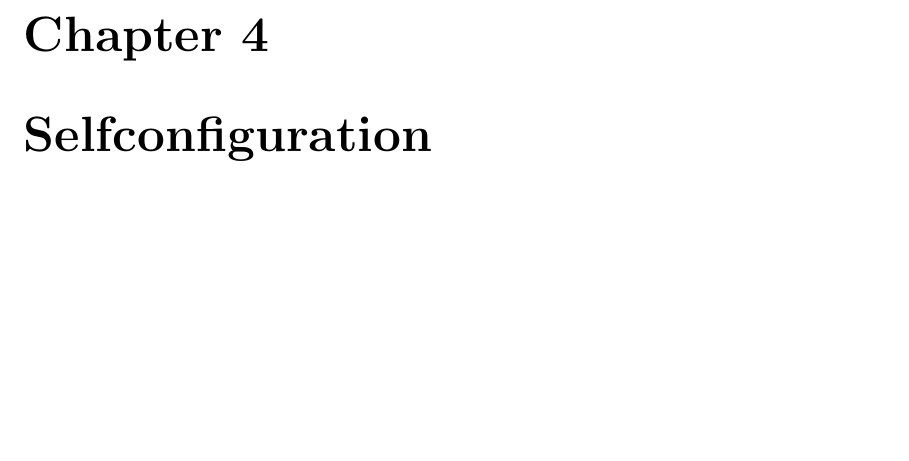
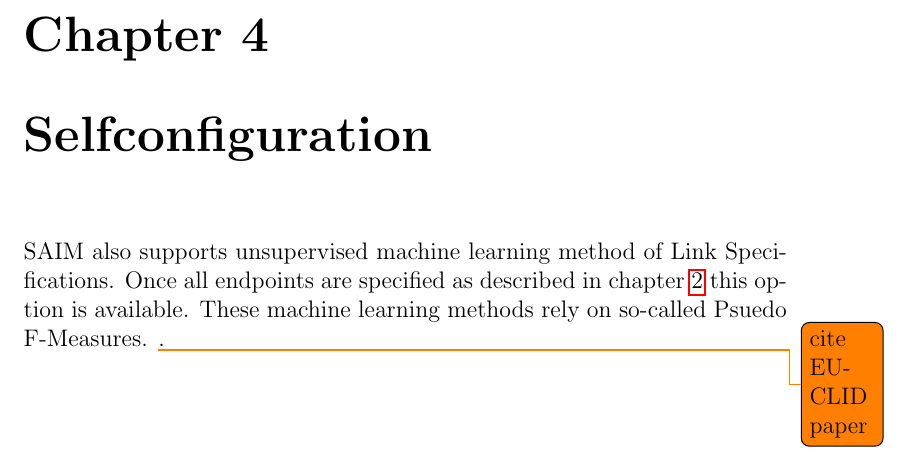
Before and after one commit to dice-group/SAIM, a LaTeX book (manual/manual.tex): part of page 14 of 18, cut so that both start at the same text, the shorter picture padded with empty space. Compiled offline with pdfLaTeX.

Commit message:
manual start self config

```diff
--- a/manual/manual.tex
+++ b/manual/manual.tex
@@ -193,6 +193,7 @@ To run a Link Specification click the button \texttt{Start Mapping process}. Fir
 %%%%%%%%%%%%%%%%%                             SELFCONFIGURATION 											%%%%%%%%%%%%%%%%%%%%%%%%%
 \chapter{Selfconfiguration}
 \label{selfconfig}
+SAIM also supports unsupervised machine learning method of Link Specifications. Once all endpoints are specified as described in chapter \ref{kbdefinition} this option is available. These machine learning methods rely on so-called Psuedo F-Measures. \todo{cite EUCLID paper}.\\
 
 %%%%%%%%%%%%%%%%%                                  LEARNING 													%%%%%%%%%%%%%%%%%%%%%%%%%
 \chapter{Improving results through learning}
```
